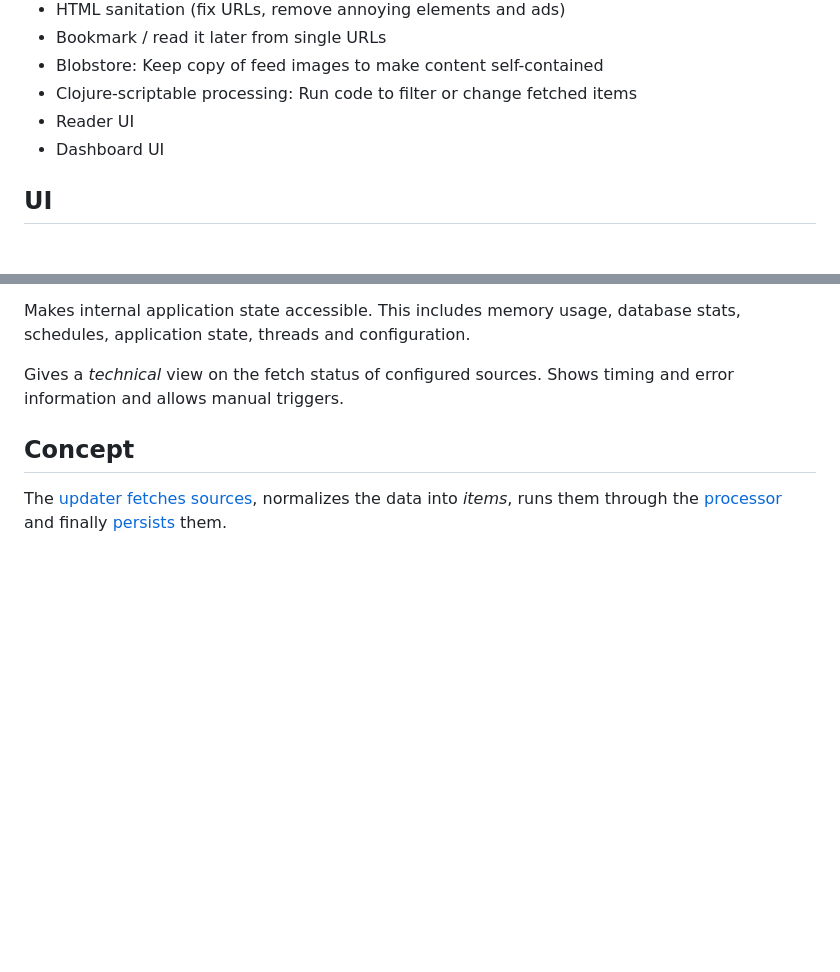
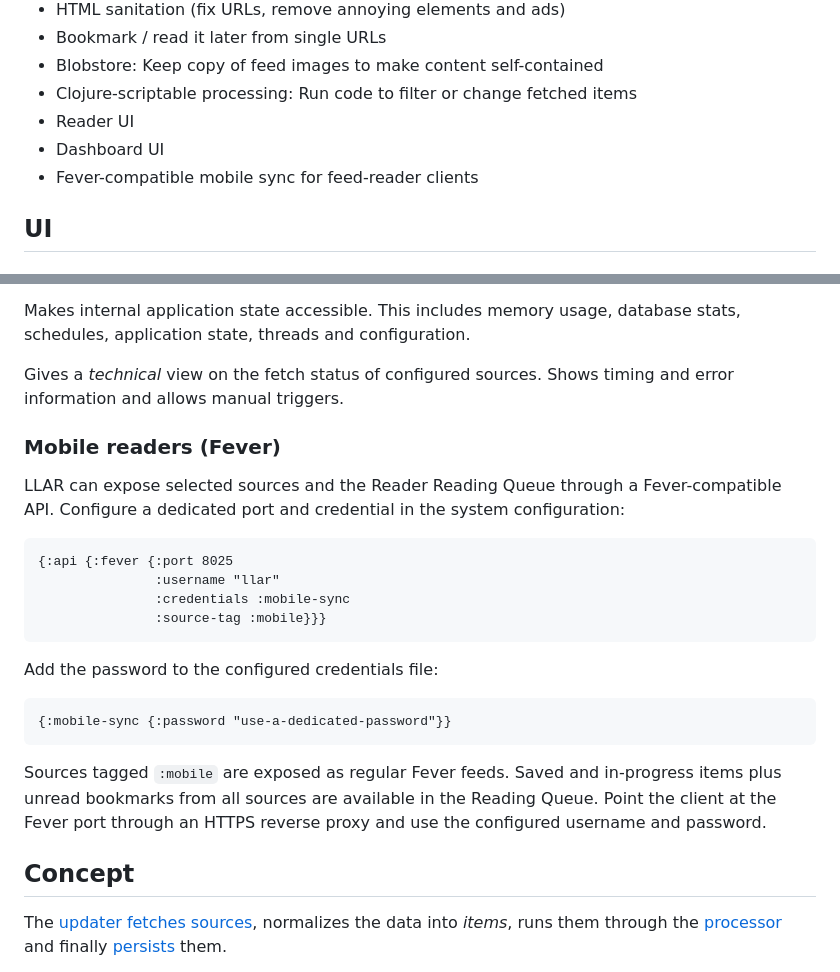
Before and after one commit to irq0/llar, a Markdown page: README.md, 2 parts joined by grey strips. GitHub-like rendering; blank space fills up the shorter version.

Commit message:
readme: document fever api

````diff
--- a/README.md
+++ b/README.md
@@ -69,6 +69,7 @@ If you want LLAR to load the config, just rename it to `.llar` and it will load
 - Clojure-scriptable processing: Run code to filter or change fetched items
 - Reader UI
 - Dashboard UI
+- Fever-compatible mobile sync for feed-reader clients
 
 ## UI
 
@@ -92,6 +93,30 @@ configuration.
 
 Gives a *technical* view on the fetch status of configured sources.
 Shows timing and error information and allows manual triggers.
+
+### Mobile readers (Fever)
+
+LLAR can expose selected sources and the Reader Reading Queue through a
+Fever-compatible API. Configure a dedicated port and credential in the
+system configuration:
+
+```clojure
+{:api {:fever {:port 8025
+               :username "llar"
+               :credentials :mobile-sync
+               :source-tag :mobile}}}
+```
+
+Add the password to the configured credentials file:
+
+```clojure
+{:mobile-sync {:password "use-a-dedicated-password"}}
+```
+
+Sources tagged `:mobile` are exposed as regular Fever feeds. Saved and
+in-progress items plus unread bookmarks from all sources are available in
+the Reading Queue. Point the client at the Fever port through an HTTPS
+reverse proxy and use the configured username and password.
 
 ## Concept
 
````
